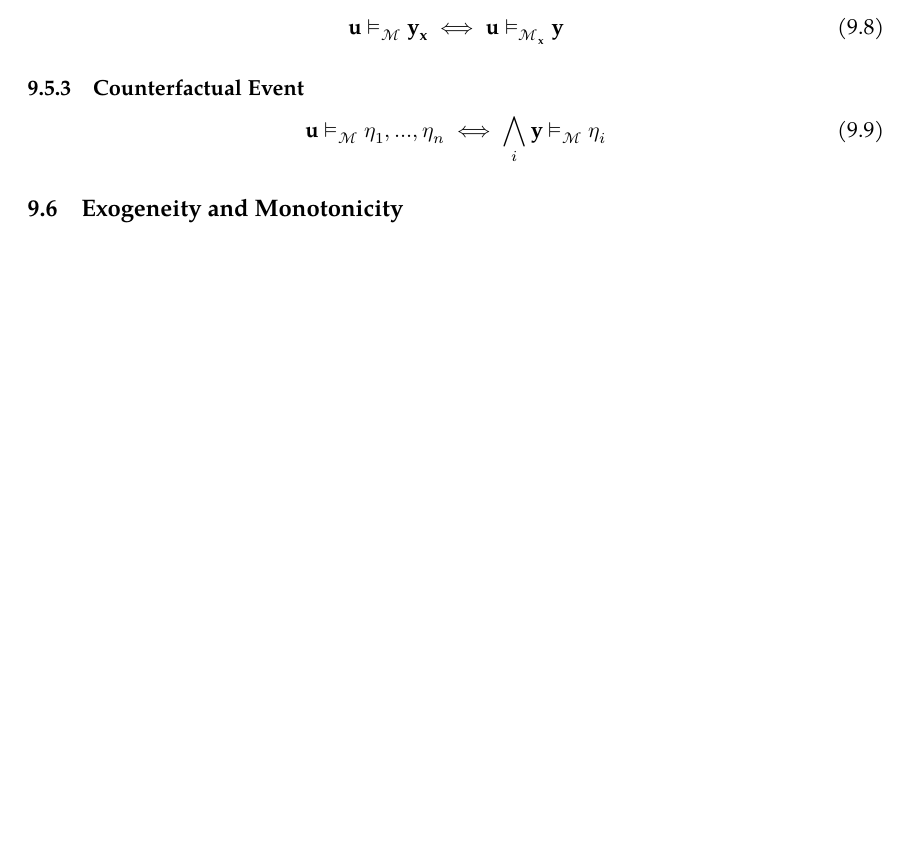
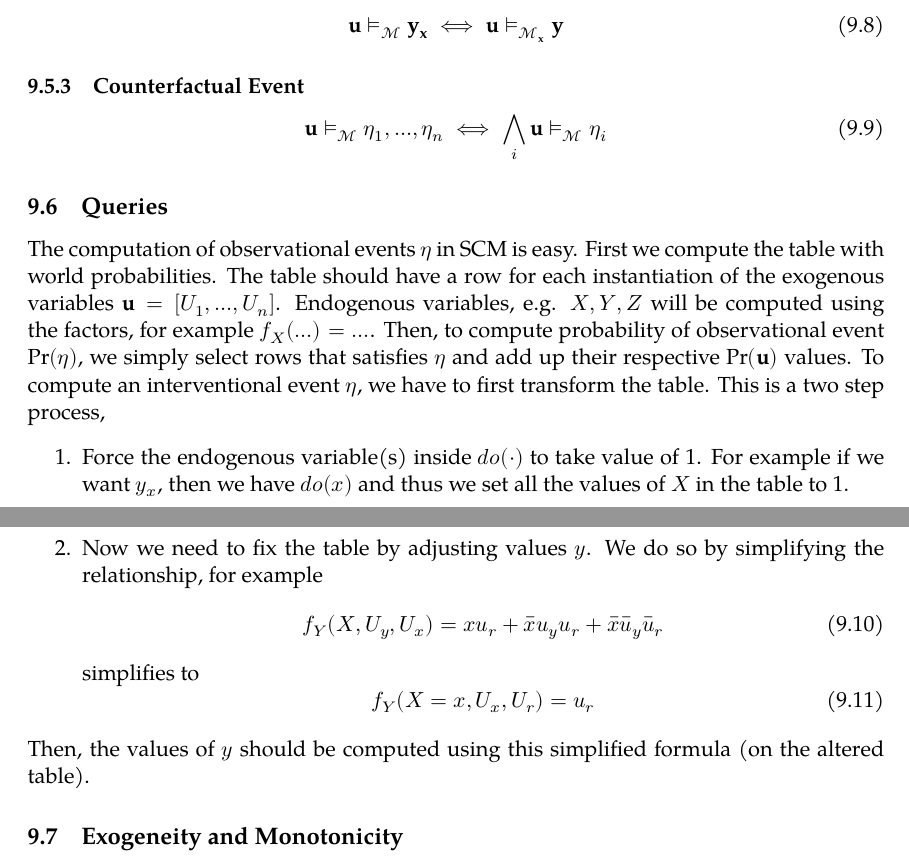
Before and after one commit to tingfengx/uclanotes, a LaTeX document (2022W/CS262a/bayesian.tex): part of page 17 of 17 before the commit and two parts of pages 17 and 18 of 18 after it, the two joined at a grey line, cut so that both start at the same text, the shorter picture padded with empty space. Compiled offline with XeLaTeX; a missing font is replaced by an installed copy or a similar font.

Commit message:
add weaken-ed rules for rule 2 in intervention

```diff
--- a/2022W/CS262a/bayesian.tex
+++ b/2022W/CS262a/bayesian.tex
@@ -664,8 +664,23 @@ iff world $\bu$ fixes (endogenous) variables $\mathbf X$ to $\bx$ in SCM $\mathc
 
 \subsubsection{Counterfactual Event}
 \begin{equation}
-	\bu \vDash_{\mathcal M} \eta_1, ..., \eta_n \iff \bigwedge_i \by \vDash_{\mathcal M} \eta_i
+	\bu \vDash_{\mathcal M} \eta_1, ..., \eta_n \iff \bigwedge_i \bu \vDash_{\mathcal M} \eta_i
 \end{equation}
+
+\subsection{Queries}
+The computation of observational events $\eta$ in SCM is easy. First we compute the table with world probabilities. The table should have a row for each instantiation of the exogenous variables $\bu = [U_1, ..., U_n]$. Endogenous variables, e.g. $X, Y, Z$ will be computed using the factors, for example $f_X(...) = ...$. Then, to compute probability of observational event $\pr(\eta)$, we simply select rows that satisfies $\eta$ and add up their respective $\pr(\bu)$ values. To compute an interventional event $\eta$, we have to first transform the table. This is a two step process,
+\begin{enumerate}
+	\item Force the endogenous variable(s) inside $do(\cdot)$ to take value of 1. For example if we want $y_x$, then we have $do(x)$ and thus we set all the values of $X$ in the table to 1.
+	\item Now we need to fix the table by adjusting values $y$. We do so by simplifying the relationship, for example
+	\begin{equation}
+		f_Y(X, U_y, U_x) = xu_r + \overbar x u_y u_r + \overbar x \overbar u _y \overbar u_r
+	\end{equation}
+	simplifies to
+	\begin{equation}
+		f_Y(X = x, U_x, U_r) = u_r
+	\end{equation}
+\end{enumerate}
+Then, the values of $y$ should be computed using this simplified formula (on the altered table).
 
 \subsection{Exogeneity and Monotonicity}
 \paragraph{Exogeneity.} $X$ is exogenous relative to $Y$ iff events $y_x$ and $x$ are independent and so are $y_{\overbar x}$ and $x$,
```
Also changed, not shown: 2022W/CS262a/bayesian.pdf.
